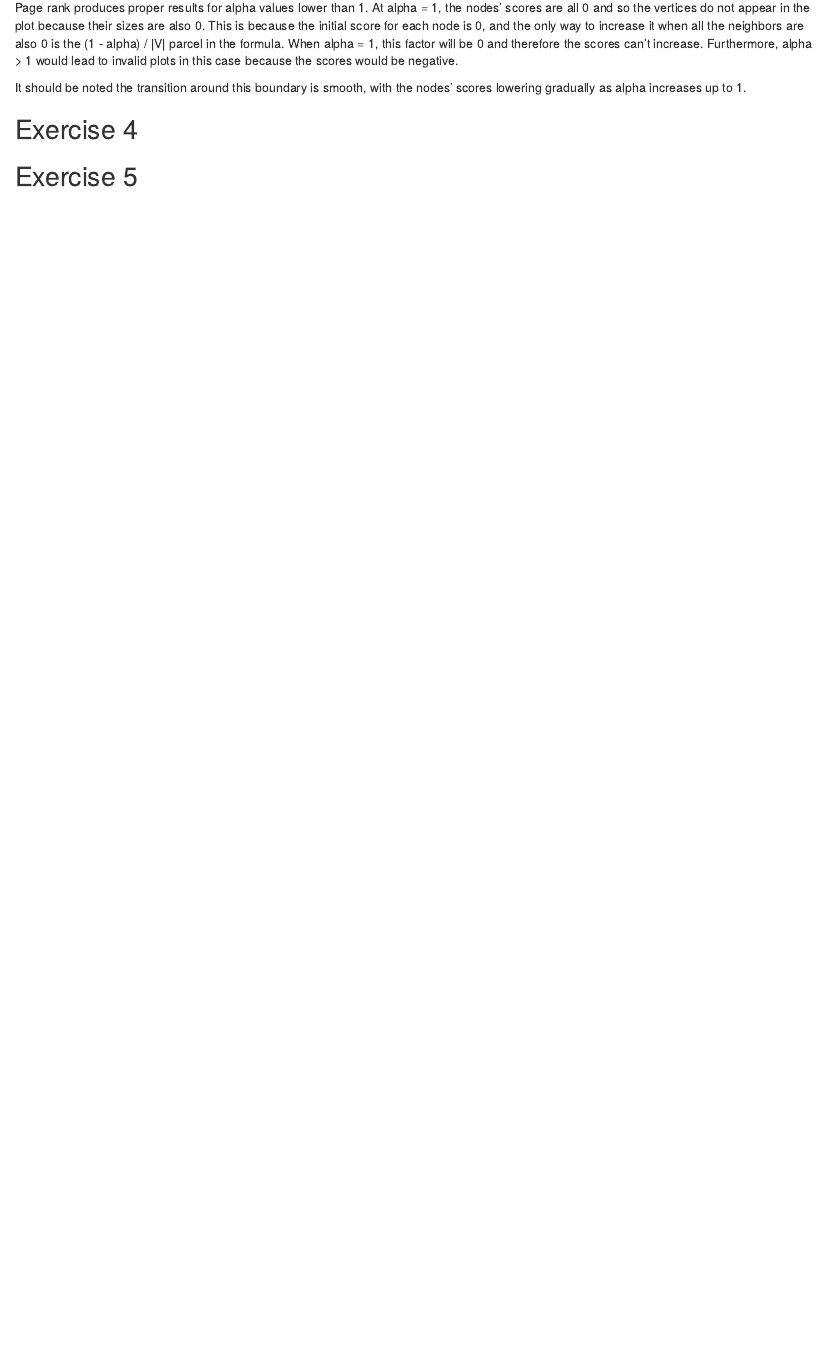
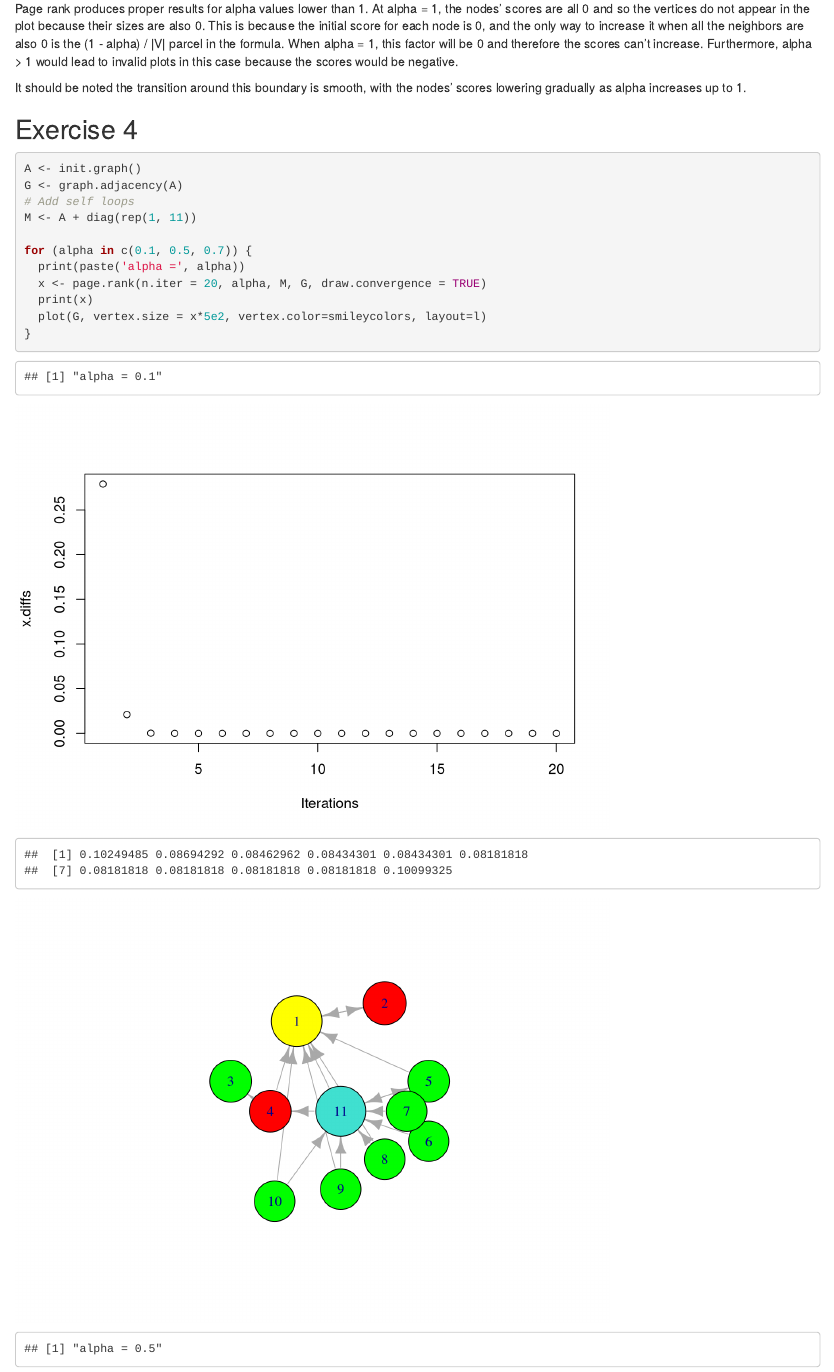
Before and after one commit to Joao611/cxn-hw11, an R Markdown document (hw11.Rmd): the page in a window 1100 px wide, from 6490 px down before the commit and from 6580 px down after it, so that both start at the same text. Rendered offline with R 4.5, knitr and Pandoc, with nearby package versions.

Commit message:
Finish ex 4

````diff
--- a/hw11.Rmd
+++ b/hw11.Rmd
@@ -133,3 +138,14 @@ It should be noted the transition around this boundary is smooth, with the nodes
 
 ## Exercise 4
 
+```{r}
+A <- init.graph()
+G <- graph.adjacency(A)
+# Add self loops
+M <- A + diag(rep(1, 11))
+
+for (alpha in c(0.1, 0.5, 0.7)) {
+  print(paste('alpha =', alpha))
+  x <- page.rank(n.iter = 20, alpha, M, G, draw.convergence = TRUE)
+  print(x)
+  plot(G, vertex.size = x*5e2, vertex.color=smileycolors, layout=l)
````
Also changed, not shown: hw11.html, hw11.Rmd (16 more changed lines).
